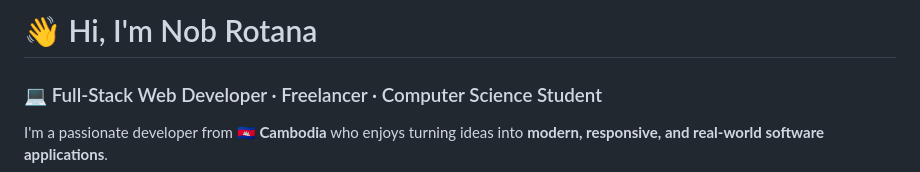
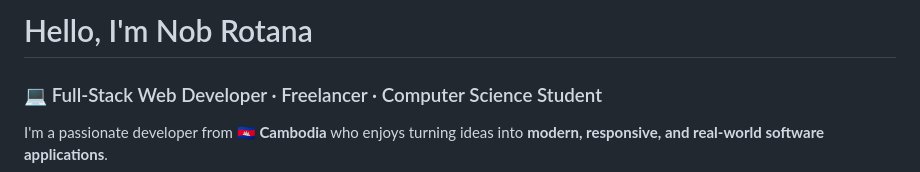
Before and after one commit to Rotananob/Rotananob, a Markdown page: README.md, the part around the change. Drawn GitHub-style.

```diff
--- a/README.md
+++ b/README.md
@@ -1,4 +1,4 @@
-# 👋 Hi, I'm Nob Rotana
+#  Hello, I'm Nob Rotana
 
 ### 💻 Full-Stack Web Developer · Freelancer · Computer Science Student
 
```
